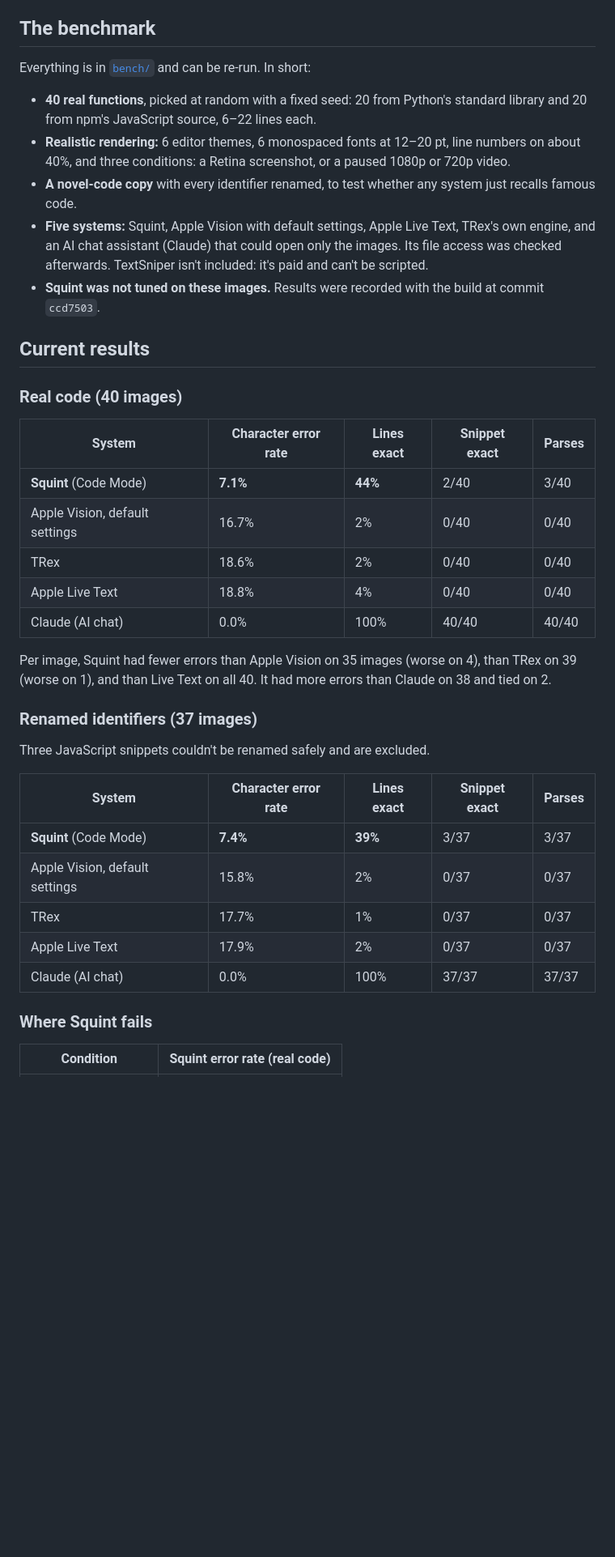
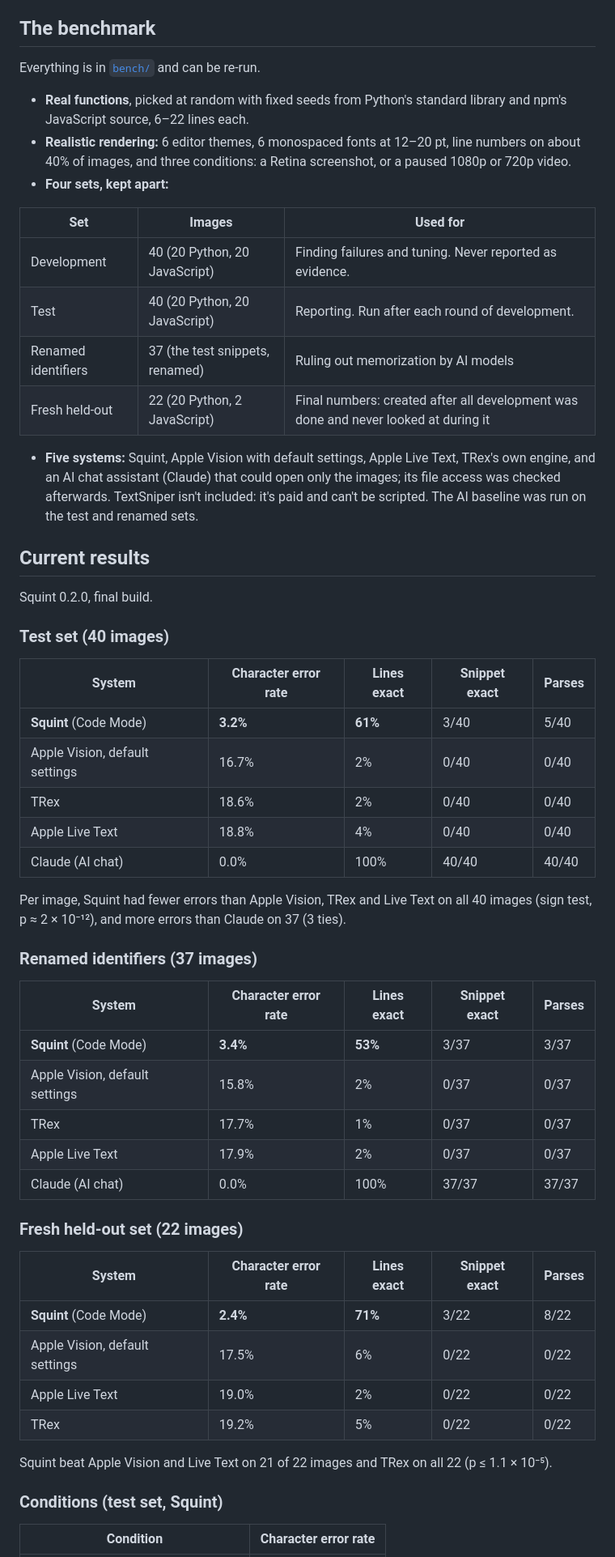
Before and after one commit to Dhruv-Sharma29/Squint, a Markdown page: docs/evaluation.md, the part around one of its changes. Shown at 81% size. Drawn GitHub-style; blank space fills up the shorter version.

```diff
--- a/docs/evaluation.md
+++ b/docs/evaluation.md
@@ -31,41 +32,59 @@ Blind spots: character error rate weighs a missing space the same as a wrong sym
 
 ## The benchmark
 
-Everything is in [`bench/`](../bench/README.md) and can be re-run. In short:
+Everything is in [`bench/`](../bench/README.md) and can be re-run.
 
-- **40 real functions**, picked at random with a fixed seed: 20 from Python's standard library and 20 from npm's JavaScript source, 6–22 lines each.
-- **Realistic rendering:** 6 editor themes, 6 monospaced fonts at 12–20 pt, line numbers on about 40%, and three conditions: a Retina screenshot, or a paused 1080p or 720p video.
-- **A novel-code copy** with every identifier renamed, to test whether any system just recalls famous code.
-- **Five systems:** Squint, Apple Vision with default settings, Apple Live Text, TRex's own engine, and an AI chat assistant (Claude) that could open only the images. Its file access was checked afterwards. TextSniper isn't included: it's paid and can't be scripted.
-- **Squint was not tuned on these images.** Results were recorded with the build at commit `ccd7503`.
+- **Real functions**, picked at random with fixed seeds from Python's standard library and npm's JavaScript source, 6–22 lines each.
+- **Realistic rendering:** 6 editor themes, 6 monospaced fonts at 12–20 pt, line numbers on about 40% of images, and three conditions: a Retina screenshot, or a paused 1080p or 720p video.
+- **Four sets, kept apart:**
+
+| Set | Images | Used for |
+|---|---|---|
+| Development | 40 (20 Python, 20 JavaScript) | Finding failures and tuning. Never reported as evidence. |
+| Test | 40 (20 Python, 20 JavaScript) | Reporting. Run after each round of development. |
+| Renamed identifiers | 37 (the test snippets, renamed) | Ruling out memorization by AI models |
+| Fresh held-out | 22 (20 Python, 2 JavaScript) | Final numbers: created after all development was done and never looked at during it |
+
+- **Five systems:** Squint, Apple Vision with default settings, Apple Live Text, TRex's own engine, and an AI chat assistant (Claude) that could open only the images; its file access was checked afterwards. TextSniper isn't included: it's paid and can't be scripted. The AI baseline was run on the test and renamed sets.
 
 ## Current results
 
-### Real code (40 images)
+Squint 0.2.0, final build.
+
+### Test set (40 images)
 
 | System | Character error rate | Lines exact | Snippet exact | Parses |
 |---|---|---|---|---|
-| **Squint** (Code Mode) | **7.1%** | **44%** | 2/40 | 3/40 |
+| **Squint** (Code Mode) | **3.2%** | **61%** | 3/40 | 5/40 |
 | Apple Vision, default settings | 16.7% | 2% | 0/40 | 0/40 |
 | TRex | 18.6% | 2% | 0/40 | 0/40 |
 | Apple Live Text | 18.8% | 4% | 0/40 | 0/40 |
 | Claude (AI chat) | 0.0% | 100% | 40/40 | 40/40 |
 
-Per image, Squint had fewer errors than Apple Vision on 35 images (worse on 4), than TRex on 39 (worse on 1), and than Live Text on all 40. It had more errors than Claude on 38 and tied on 2.
+Per image, Squint had fewer errors than Apple Vision, TRex and Live Text on all 40 images (sign test, p ≈ 2 × 10⁻¹²), and more errors than Claude on 37 (3 ties).
 
 ### Renamed identifiers (37 images)
 
-Three JavaScript snippets couldn't be renamed safely and are excluded.
-
 | System | Character error rate | Lines exact | Snippet exact | Parses |
 |---|---|---|---|---|
-| **Squint** (Code Mode) | **7.4%** | **39%** | 3/37 | 3/37 |
+| **Squint** (Code Mode) | **3.4%** | **53%** | 3/37 | 3/37 |
 | Apple Vision, default settings | 15.8% | 2% | 0/37 | 0/37 |
 | TRex | 17.7% | 1% | 0/37 | 0/37 |
 | Apple Live Text | 17.9% | 2% | 0/37 | 0/37 |
 | Claude (AI chat) | 0.0% | 100% | 37/37 | 37/37 |
 
-### Where Squint fails
+### Fresh held-out set (22 images)
 
-| Condition | Squint error rate (real code) |
+| System | Character error rate | Lines exact | Snippet exact | Parses |
+|---|---|---|---|---|
+| **Squint** (Code Mode) | **2.4%** | **71%** | 3/22 | 8/22 |
+| Apple Vision, default settings | 17.5% | 6% | 0/22 | 0/22 |
+| Apple Live Text | 19.0% | 2% | 0/22 | 0/22 |
+| TRex | 19.2% | 5% | 0/22 | 0/22 |
+
+Squint beat Apple Vision and Live Text on 21 of 22 images and TRex on all 22 (p ≤ 1.1 × 10⁻⁵).
+
+### Conditions (test set, Squint)
+
+| Condition | Character error rate |
 |---|---|
```
Also changed, not shown: other parts of docs/evaluation.md (+29 -13 lines), bench/README.md (+2 -2 lines).
